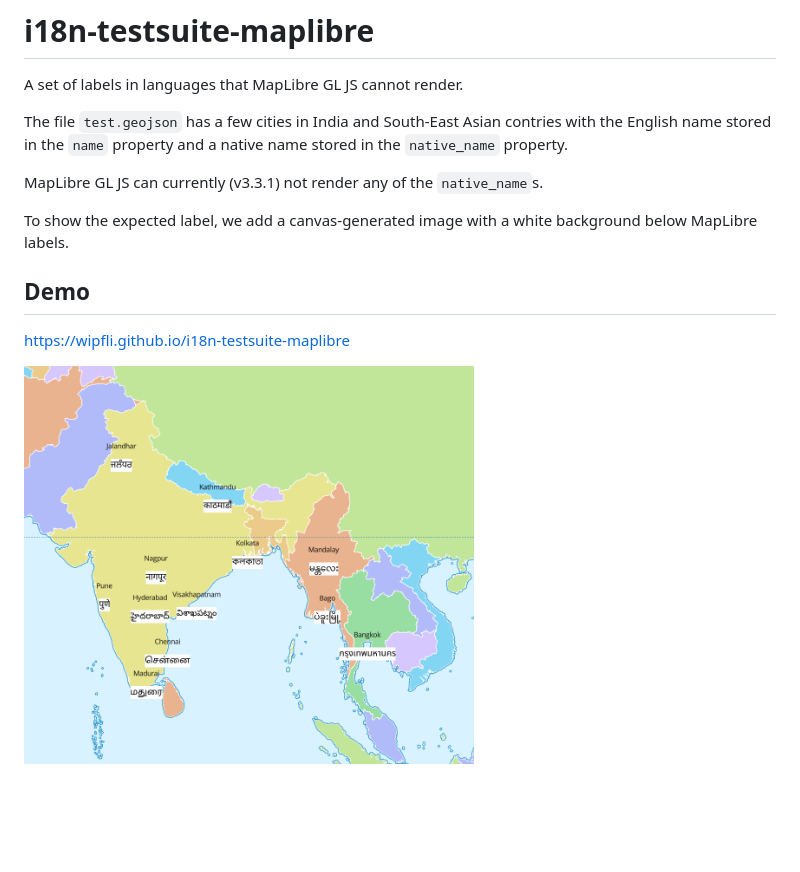
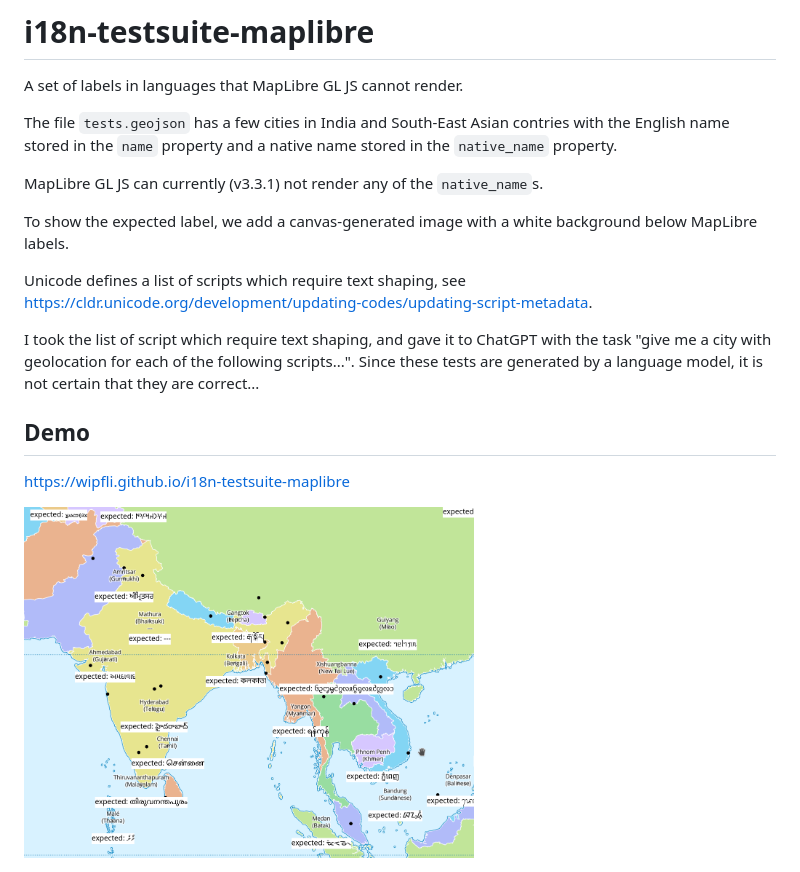
Before and after one commit to wipfli/i18n-testsuite-maplibre, a Markdown page: README.md, the part around the change. Drawn GitHub-style; pictures changed too: screenshot.png; blank space fills up the shorter version.

Commit message:
Use ChatGPT generated tests

```diff
--- a/README.md
+++ b/README.md
@@ -1,11 +1,15 @@
 # i18n-testsuite-maplibre
 A set of labels in languages that MapLibre GL JS cannot render.
 
-The file `test.geojson` has a few cities in India and South-East Asian contries with the English name stored in the `name` property and a native name stored in the `native_name` property.
+The file `tests.geojson` has a few cities in India and South-East Asian contries with the English name stored in the `name` property and a native name stored in the `native_name` property.
 
 MapLibre GL JS can currently (v3.3.1) not render any of the `native_name`s.
 
 To show the expected label, we add a canvas-generated image with a white background below MapLibre labels.
+
+Unicode defines a list of scripts which require text shaping, see https://cldr.unicode.org/development/updating-codes/updating-script-metadata.
+
+I took the list of script which require text shaping, and gave it to ChatGPT with the task "give me a city with geolocation for each of the following scripts...". Since these tests are generated by a language model, it is not certain that they are correct...
 
 ## Demo
 
```
Also changed, not shown: 4 other files.
